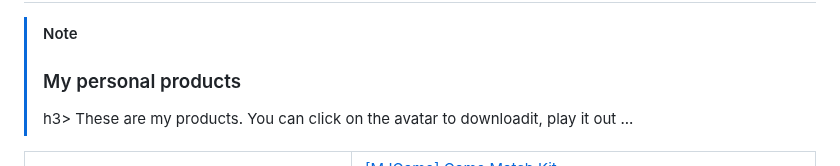
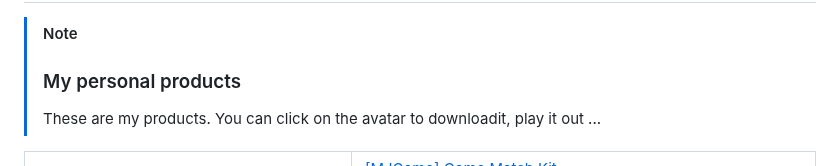
Before and after one commit to mindongun123/mindongun123, a Markdown page: README.md, the part around the change. Drawn GitHub-style.

Commit message:
Update README.md
Signed-off-by: mindongun23 <93426133+mindongun123@users.noreply.github.com>

```diff
--- a/README.md
+++ b/README.md
@@ -178,7 +178,7 @@ This is a sentence with footnote[^2]!
 
 
 > [!NOTE]
-> <h3>My personal products</h3>h3> These are my products. You can click on the avatar to <a>download</a>it, play it out ...
+> <h3>My personal products</h3> These are my products. You can click on the avatar to <a>download</a>it, play it out ...
 
 </br>
 
```
